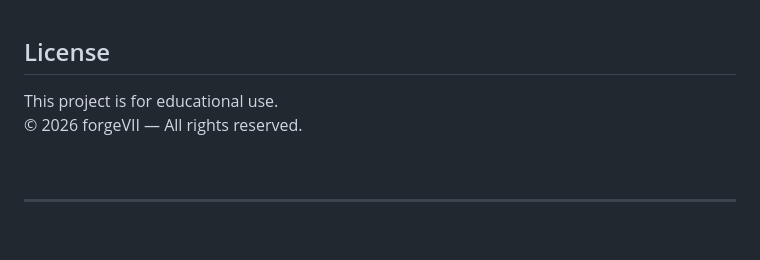
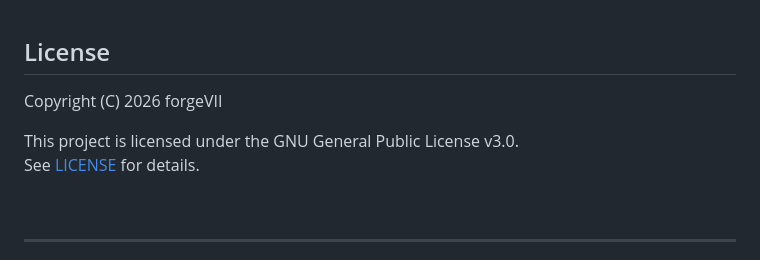
Before and after one commit to forgeVII-org/KIT85, a Markdown page: README.md, the part around the change. Rendered like a GitHub page; blank space fills up the shorter version.

Commit message:
Revise license section in README.md
Updated license information and added GPL details.

```diff
--- a/README.md
+++ b/README.md
@@ -144,8 +144,10 @@ lib/
 
 ## License
 
-This project is for educational use.
-© 2026 forgeVII — All rights reserved.
+Copyright (C) 2026 forgeVII
+
+This project is licensed under the GNU General Public License v3.0.
+See [LICENSE](LICENSE) for details.
 
 <br>
 
```
